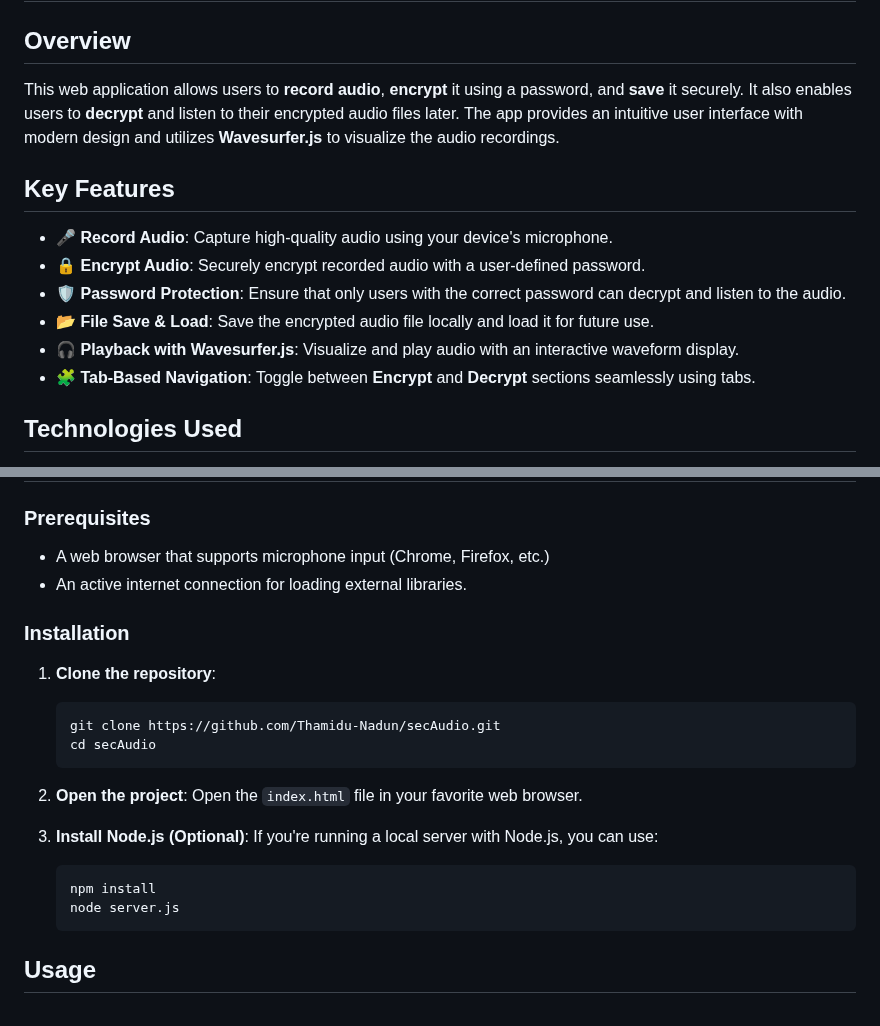
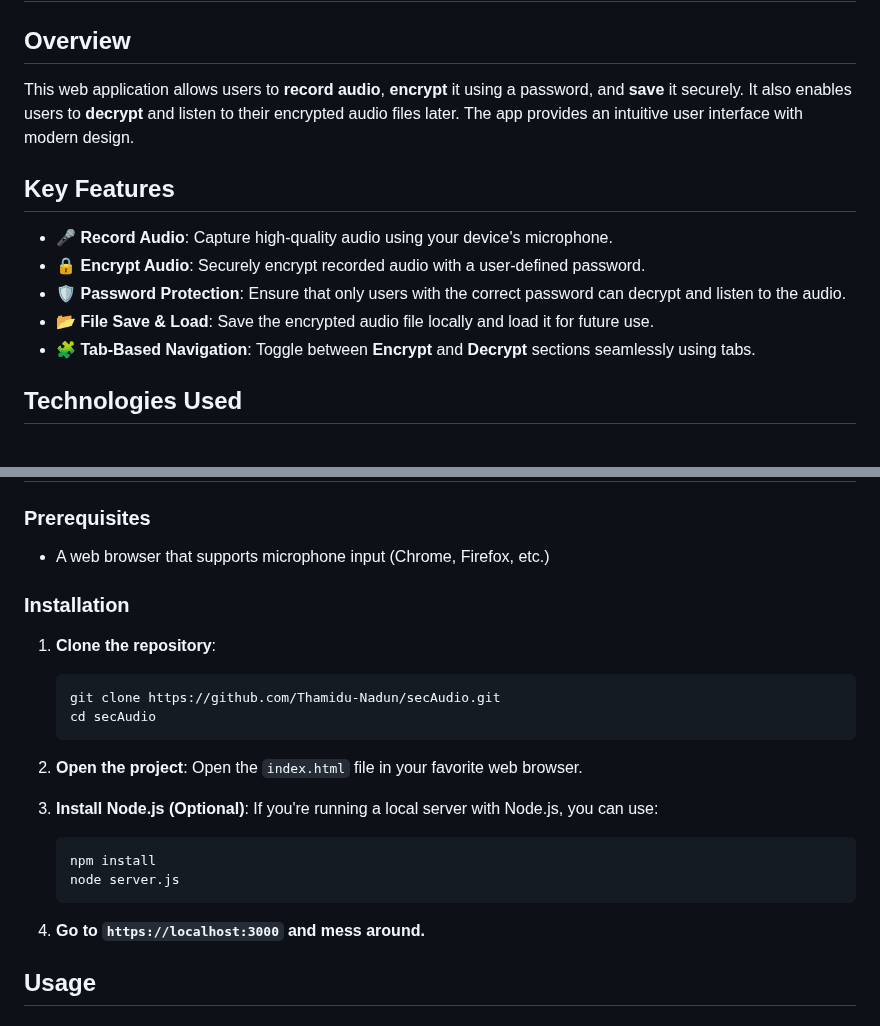
Before and after one commit to Thamidu-Nadun/secAudio, a Markdown page: README.md, 2 parts joined by grey strips. Drawn GitHub-style.

````diff
--- a/README.md
+++ b/README.md
@@ -1,14 +1,13 @@
 # 🎙️ Audio Recorder with Encryption 🔐
 
 ## Overview
-This web application allows users to **record audio**, **encrypt** it using a password, and **save** it securely. It also enables users to **decrypt** and listen to their encrypted audio files later. The app provides an intuitive user interface with modern design and utilizes **Wavesurfer.js** to visualize the audio recordings.
+This web application allows users to **record audio**, **encrypt** it using a password, and **save** it securely. It also enables users to **decrypt** and listen to their encrypted audio files later. The app provides an intuitive user interface with modern design.
 
 ## Key Features
 - 🎤 **Record Audio**: Capture high-quality audio using your device's microphone.
 - 🔒 **Encrypt Audio**: Securely encrypt recorded audio with a user-defined password.
 - 🛡️ **Password Protection**: Ensure that only users with the correct password can decrypt and listen to the audio.
 - 📂 **File Save & Load**: Save the encrypted audio file locally and load it for future use.
-- 🎧 **Playback with Wavesurfer.js**: Visualize and play audio with an interactive waveform display.
 - 🧩 **Tab-Based Navigation**: Toggle between **Encrypt** and **Decrypt** sections seamlessly using tabs.
 
 ## Technologies Used
@@ -21,7 +20,6 @@ This web application allows users to **record audio**, **encrypt** it using a pa
 
 ### Prerequisites
 - A web browser that supports microphone input (Chrome, Firefox, etc.)
-- An active internet connection for loading external libraries.
 
 ### Installation
 1. **Clone the repository**:
@@ -39,7 +37,7 @@ This web application allows users to **record audio**, **encrypt** it using a pa
    npm install
    node server.js
    ```
-
+4. **Go to ``` https://localhost:3000 ``` and mess around.**
 ## Usage
 ### 1. Recording Audio
 - Click the **microphone icon** to start recording.
````
